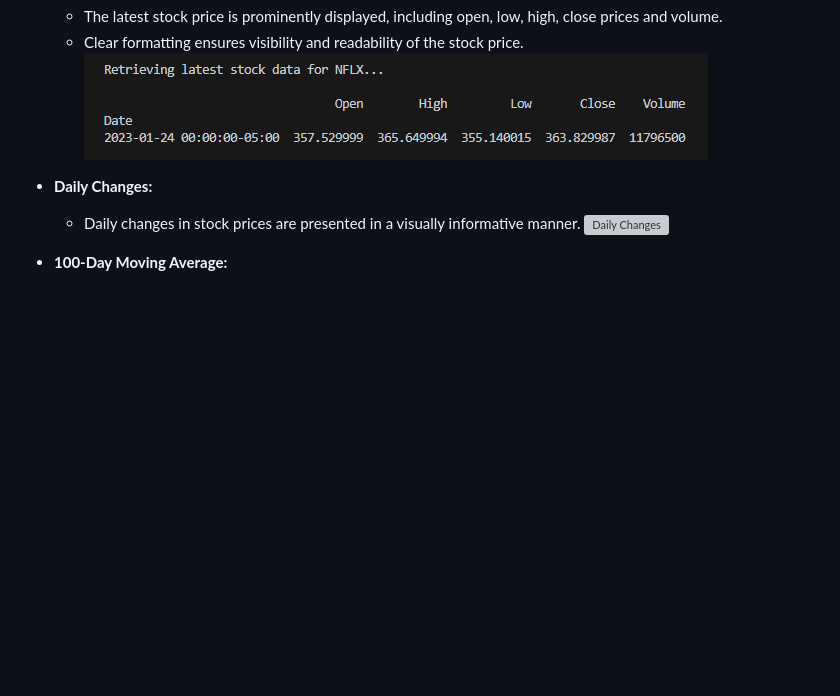
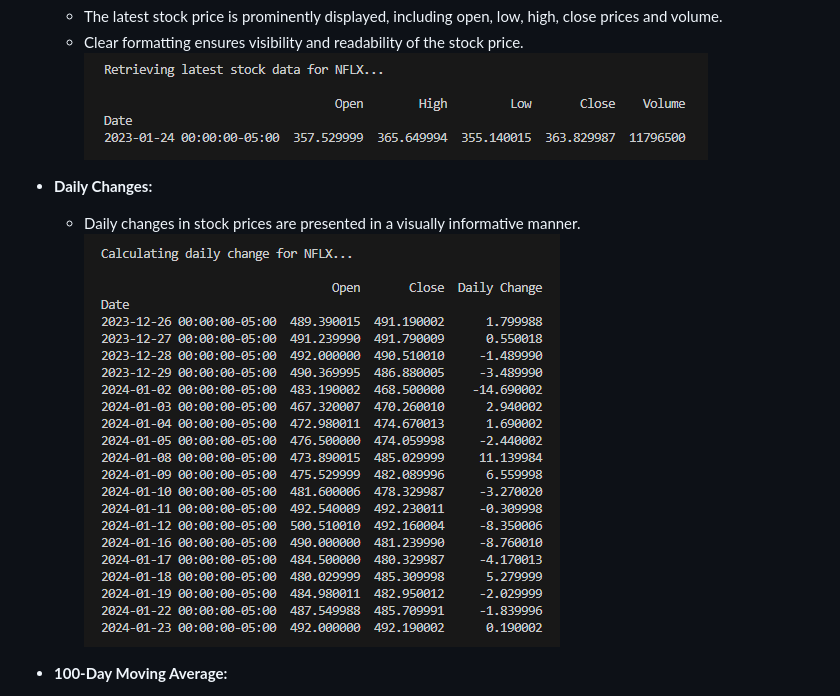
Before and after one commit to equaynor/ticker-truth, a Markdown page: README.md, the part around the change. GitHub-like rendering; blank space fills up the shorter version; grey boxes are pictures that could not be loaded.

Commit message:
Update readme.md so screenshots can be found

```diff
--- a/README.md
+++ b/README.md
@@ -112,7 +112,7 @@ The user interface is designed to be engaging and informative. Key pages include
 
 * **Daily Changes:**
   - Daily changes in stock prices are presented in a visually informative manner.
-  ![Daily Changes](assets/images/daily_changes.png)
+  ![Daily Changes](assets/images/daily_change.png)
 
 * **100-Day Moving Average:**
   - The 100-day moving average is calculated to aid users in understanding stock trends.
```
Also changed, not shown: assets/images/previous_searches.png (renamed from assets/images/prevous_searches.png).
